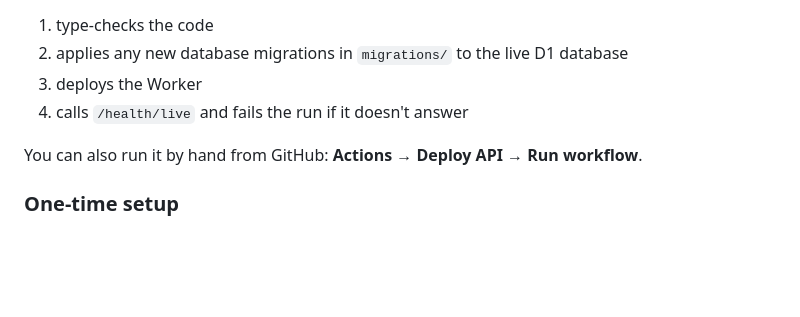
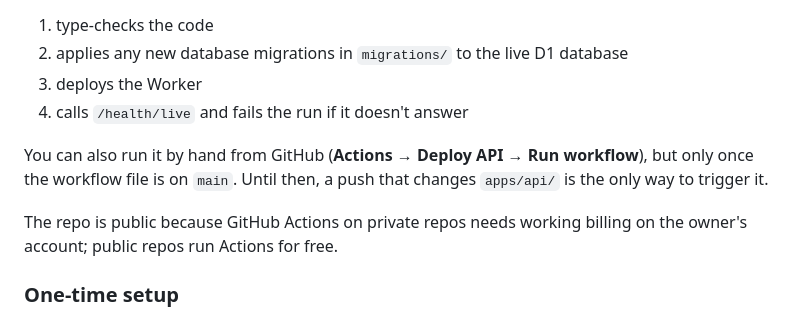
Before and after one commit to TakudzwaT/fieldWise, a Markdown page: apps/api/README.md, the part around the change. Drawn GitHub-style; blank space fills up the shorter version.

Commit message:
Explain when the API deploy workflow can be run by hand
Co-Authored-By: Claude Opus 5.5 <noreply@anthropic.com>

```diff
--- a/apps/api/README.md
+++ b/apps/api/README.md
@@ -292,7 +292,12 @@ which:
 3. deploys the Worker
 4. calls `/health/live` and fails the run if it doesn't answer
 
-You can also run it by hand from GitHub: **Actions → Deploy API → Run workflow**.
+You can also run it by hand from GitHub (**Actions → Deploy API → Run workflow**),
+but only once the workflow file is on `main`. Until then, a push that changes
+`apps/api/` is the only way to trigger it.
+
+The repo is public because GitHub Actions on private repos needs working
+billing on the owner's account; public repos run Actions for free.
 
 ### One-time setup
 
```
